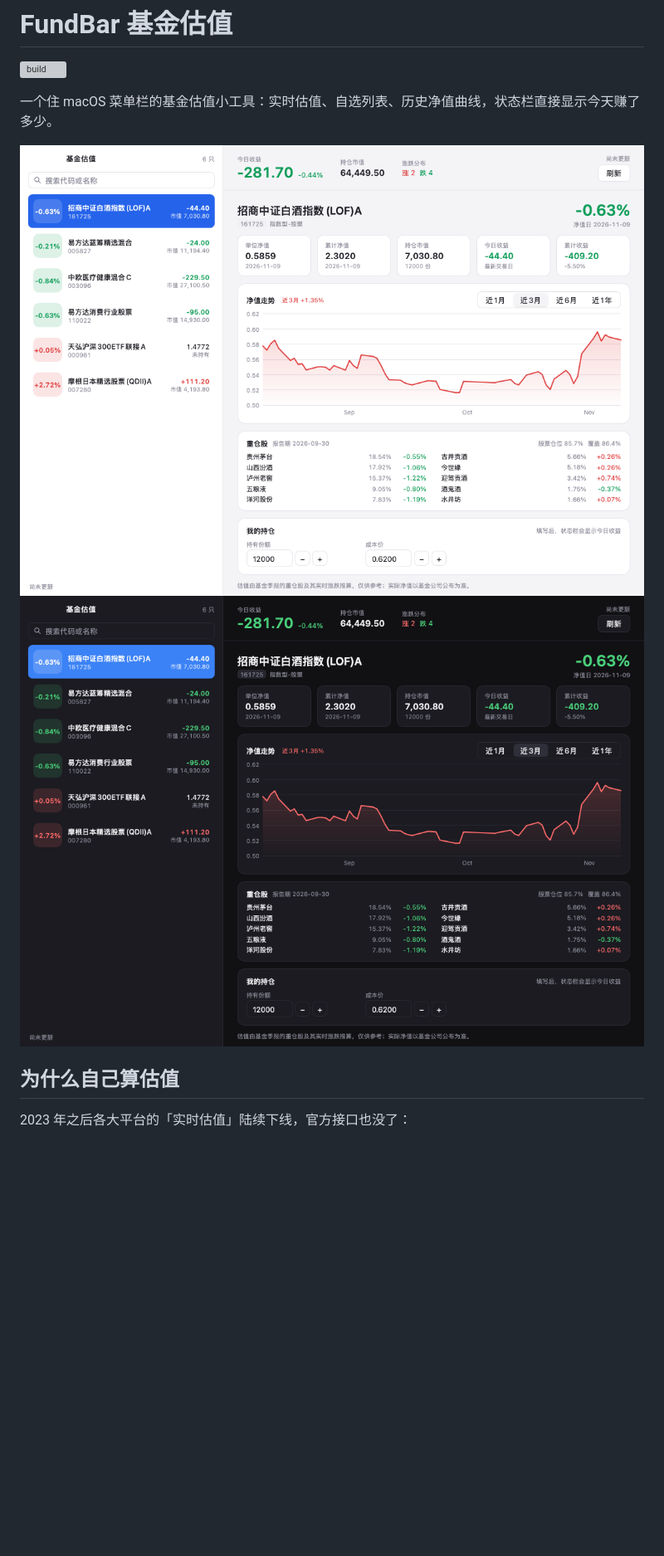
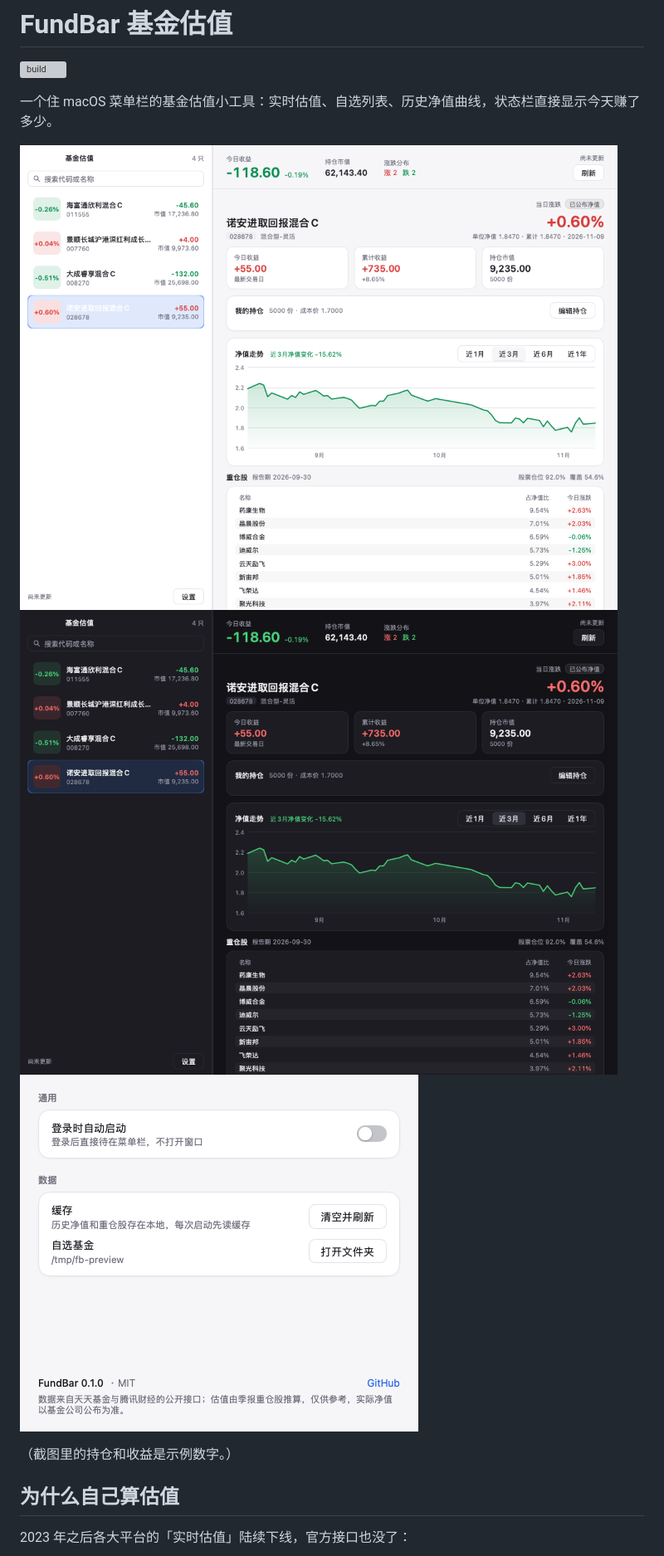
Before and after one commit to Alickx/mygo-fundbar, a Markdown page: README.md, the part around one of its changes. Shown at 83% size. Drawn GitHub-style; pictures changed too: docs/screenshot-dark.png, docs/screenshot-settings.png (added), docs/screenshot.png; blank space fills up the shorter version; grey boxes are pictures that could not be loaded.

```diff
--- a/README.md
+++ b/README.md
@@ -6,6 +6,9 @@
 
 ![light](docs/screenshot.png)
 ![dark](docs/screenshot-dark.png)
+<img src="docs/screenshot-settings.png" width="480" alt="设置">
+
+（截图里的持仓和收益是示例数字。）
 
 ## 为什么自己算估值
 
```
Also changed, not shown: other parts of README.md (+9 -5 lines), 10 other files.
